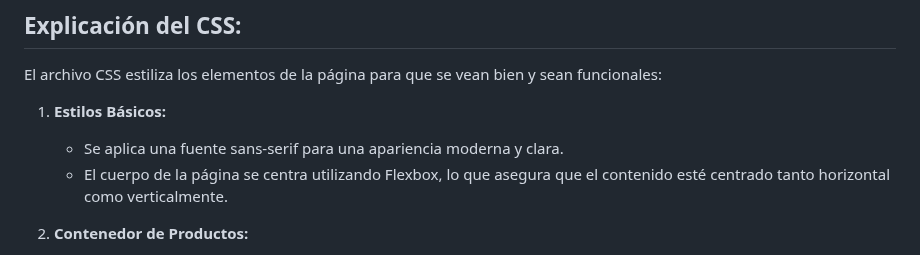
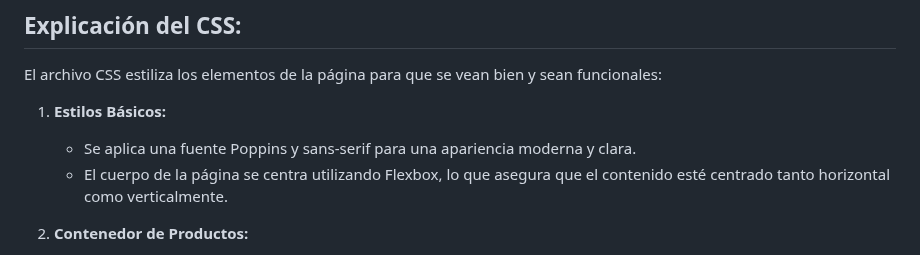
Before and after one commit to monkychilote/desafio11_Calculatotal, a Markdown page: README.md, the part around the change. Drawn GitHub-style.

```diff
--- a/README.md
+++ b/README.md
@@ -20,7 +20,7 @@ El archivo HTML proporciona la estructura de la página web.
 El archivo CSS estiliza los elementos de la página para que se vean bien y sean funcionales:
 
 1. **Estilos Básicos:**
-    + Se aplica una fuente sans-serif para una apariencia moderna y clara.
+    + Se aplica una fuente Poppins y sans-serif para una apariencia moderna y clara.
     + El cuerpo de la página se centra utilizando Flexbox, lo que asegura que el contenido esté centrado tanto horizontal como verticalmente.
 
 2. **Contenedor de Productos:**
```
